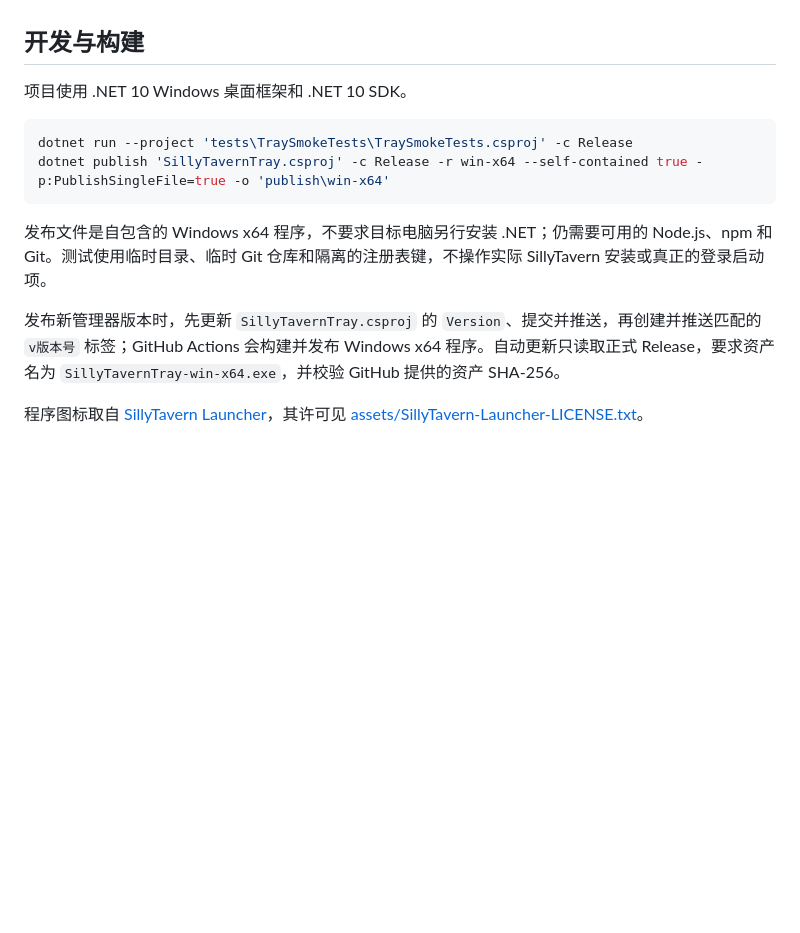
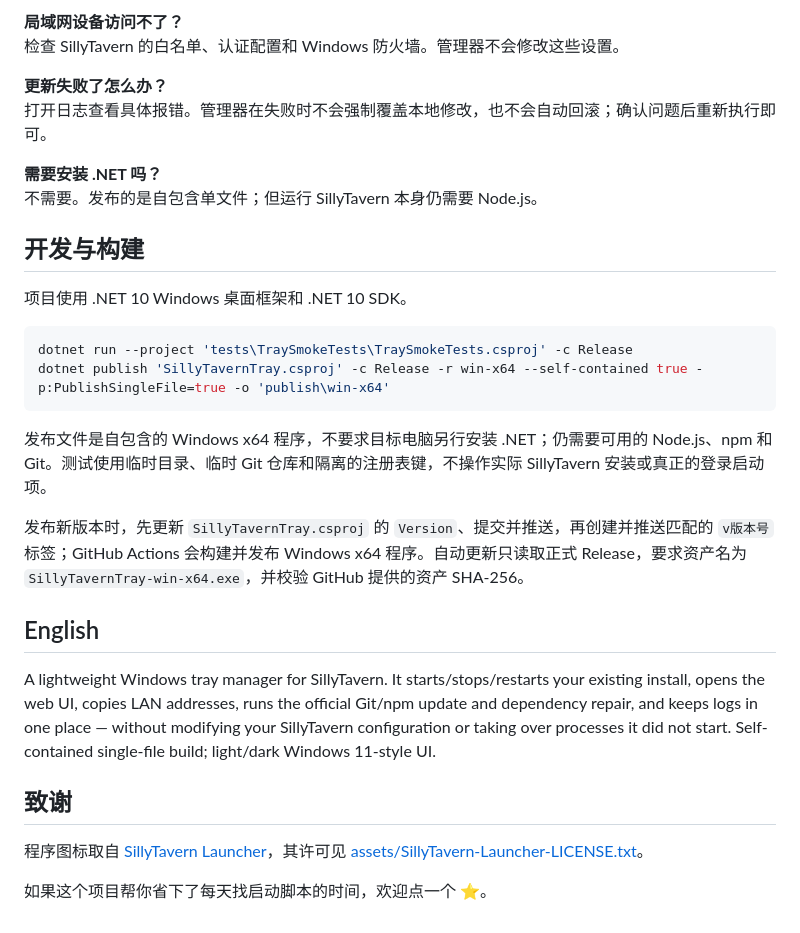
Before and after one commit to wacilimonster-source/SillyTavernDesktop, a Markdown page: README.md, the part around one of its changes. Rendered like a GitHub page; blank space fills up the shorter version.

```diff
--- a/README.md
+++ b/README.md
@@ -25,3 +83,11 @@
+**局域网设备访问不了？**
+检查 SillyTavern 的白名单、认证配置和 Windows 防火墙。管理器不会修改这些设置。
+
+**更新失败了怎么办？**
+打开日志查看具体报错。管理器在失败时不会强制覆盖本地修改，也不会自动回滚；确认问题后重新执行即可。
+
+**需要安装 .NET 吗？**
+不需要。发布的是自包含单文件；但运行 SillyTavern 本身仍需要 Node.js。
 
 ## 开发与构建
 
@@ -34,6 +100,14 @@ dotnet publish 'SillyTavernTray.csproj' -c Release -r win-x64 --self-contained t
 
 发布文件是自包含的 Windows x64 程序，不要求目标电脑另行安装 .NET；仍需要可用的 Node.js、npm 和 Git。测试使用临时目录、临时 Git 仓库和隔离的注册表键，不操作实际 SillyTavern 安装或真正的登录启动项。
 
-发布新管理器版本时，先更新 `SillyTavernTray.csproj` 的 `Version`、提交并推送，再创建并推送匹配的 `v版本号` 标签；GitHub Actions 会构建并发布 Windows x64 程序。自动更新只读取正式 Release，要求资产名为 `SillyTavernTray-win-x64.exe`，并校验 GitHub 提供的资产 SHA-256。
+发布新版本时，先更新 `SillyTavernTray.csproj` 的 `Version`、提交并推送，再创建并推送匹配的 `v版本号` 标签；GitHub Actions 会构建并发布 Windows x64 程序。自动更新只读取正式 Release，要求资产名为 `SillyTavernTray-win-x64.exe`，并校验 GitHub 提供的资产 SHA-256。
+
+## English
+
+A lightweight Windows tray manager for SillyTavern. It starts/stops/restarts your existing install, opens the web UI, copies LAN addresses, runs the official Git/npm update and dependency repair, and keeps logs in one place — without modifying your SillyTavern configuration or taking over processes it did not start. Self-contained single-file build; light/dark Windows 11-style UI.
+
+## 致谢
 
 程序图标取自 [SillyTavern Launcher](https://github.com/SillyTavern/SillyTavern-Launcher)，其许可见 [assets/SillyTavern-Launcher-LICENSE.txt](assets/SillyTavern-Launcher-LICENSE.txt)。
+
+如果这个项目帮你省下了每天找启动脚本的时间，欢迎点一个 ⭐。
```
Also changed, not shown: other parts of README.md (+72 -14 lines), assets/screenshots/main-dark.png (added), assets/screenshots/main-light.png (added), assets/screenshots/settings.png (added), assets/screenshots/tray-menu.png (added).
